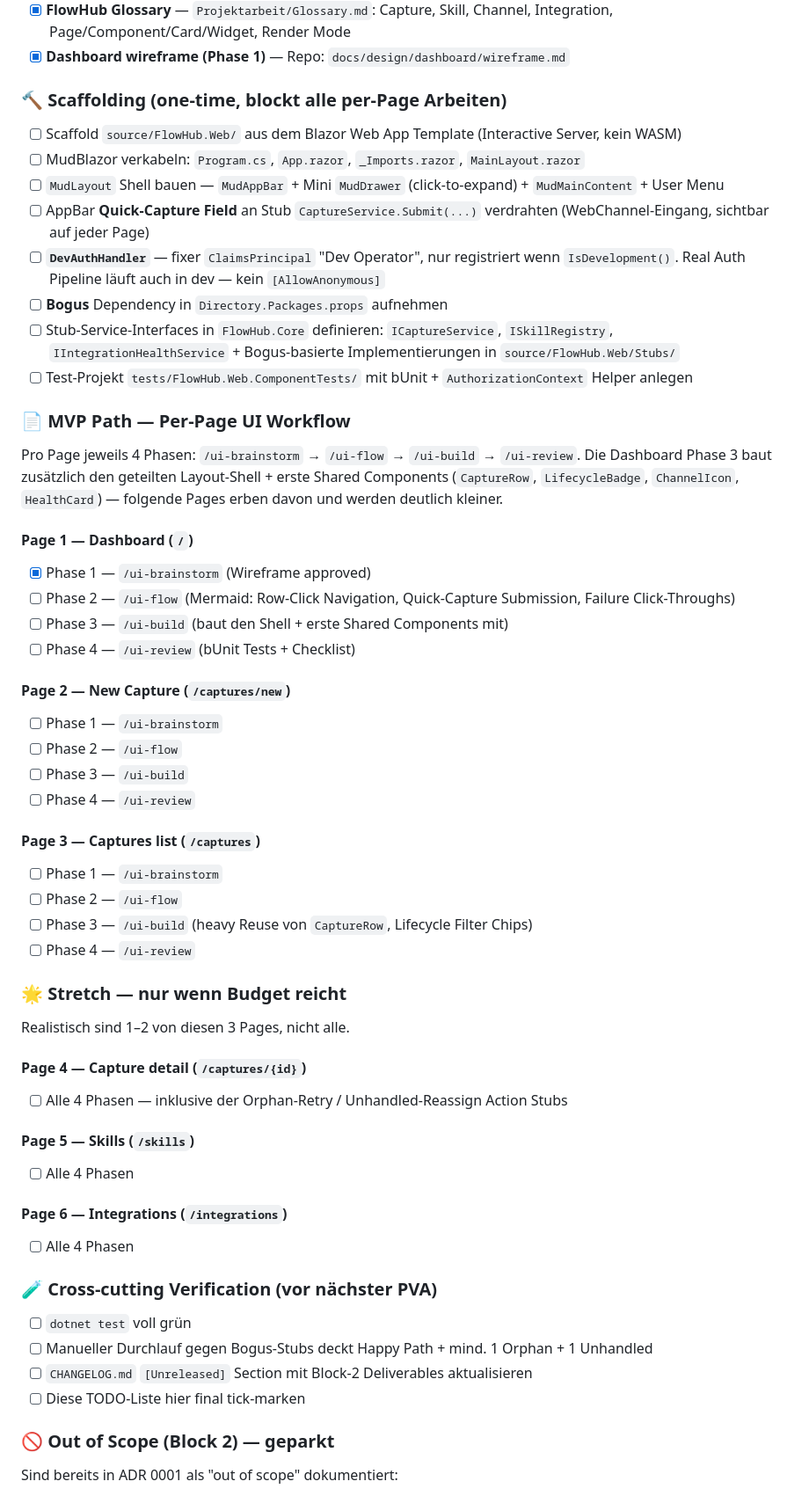
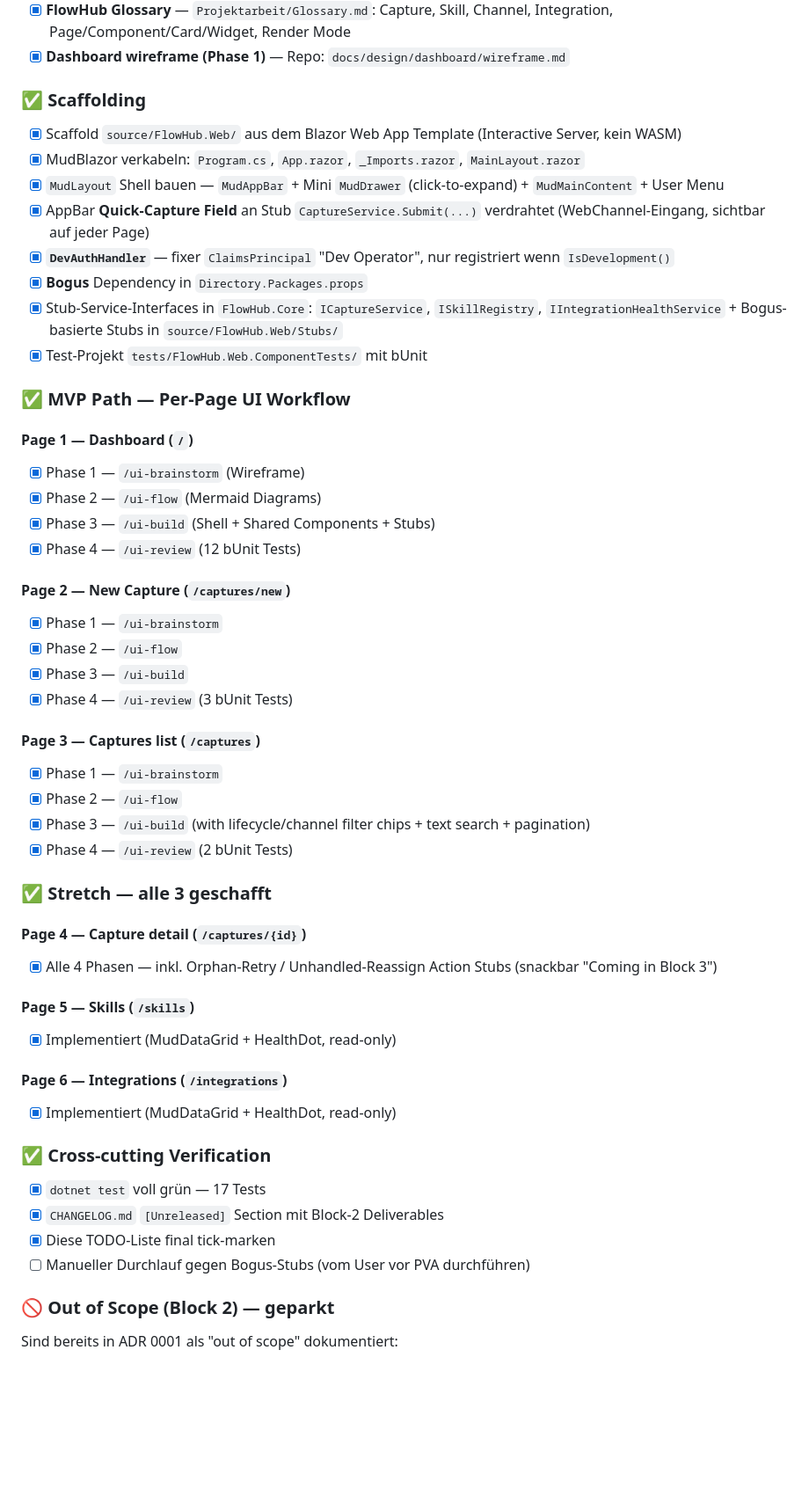
Before and after one commit to freaxnx01/FlowHub-CAS-AISE, a Markdown page: Blöcke/02 Frontend/02 Frontend - c) Nachbearbeitung.md, the part around one of its changes. Shown at 88% size. GitHub-like rendering; blank space fills up the shorter version.

Commit message:
docs(blöcke): tick off all Block 2 Nachbearbeitung items

```diff
--- a/Blöcke/02 Frontend/02 Frontend - c) Nachbearbeitung.md
+++ b/Blöcke/02 Frontend/02 Frontend - c) Nachbearbeitung.md
@@ -37,65 +37,60 @@ Volltext: `_files/Moodle/Modul/2-Frontend/pdf/W4B-C-AS001.AISE.ZH-Sa-1.PVA.FS26_
 - [x] **FlowHub Glossary** — `Projektarbeit/Glossary.md`: Capture, Skill, Channel, Integration, Page/Component/Card/Widget, Render Mode
 - [x] **Dashboard wireframe (Phase 1)** — Repo: `docs/design/dashboard/wireframe.md`
 
-### 🔨 Scaffolding (one-time, blockt alle per-Page Arbeiten)
+### ✅ Scaffolding
 
-- [ ] Scaffold `source/FlowHub.Web/` aus dem Blazor Web App Template (Interactive Server, kein WASM)
-- [ ] MudBlazor verkabeln: `Program.cs`, `App.razor`, `_Imports.razor`, `MainLayout.razor`
-- [ ] `MudLayout` Shell bauen — `MudAppBar` + Mini `MudDrawer` (click-to-expand) + `MudMainContent` + User Menu
-- [ ] AppBar **Quick-Capture Field** an Stub `CaptureService.Submit(...)` verdrahten (WebChannel-Eingang, sichtbar auf jeder Page)
-- [ ] **`DevAuthHandler`** — fixer `ClaimsPrincipal` "Dev Operator", nur registriert wenn `IsDevelopment()`. Real Auth Pipeline läuft auch in dev — kein `[AllowAnonymous]`
-- [ ] **Bogus** Dependency in `Directory.Packages.props` aufnehmen
-- [ ] Stub-Service-Interfaces in `FlowHub.Core` definieren: `ICaptureService`, `ISkillRegistry`, `IIntegrationHealthService` + Bogus-basierte Implementierungen in `source/FlowHub.Web/Stubs/`
-- [ ] Test-Projekt `tests/FlowHub.Web.ComponentTests/` mit bUnit + `AuthorizationContext` Helper anlegen
+- [x] Scaffold `source/FlowHub.Web/` aus dem Blazor Web App Template (Interactive Server, kein WASM)
+- [x] MudBlazor verkabeln: `Program.cs`, `App.razor`, `_Imports.razor`, `MainLayout.razor`
+- [x] `MudLayout` Shell bauen — `MudAppBar` + Mini `MudDrawer` (click-to-expand) + `MudMainContent` + User Menu
+- [x] AppBar **Quick-Capture Field** an Stub `CaptureService.Submit(...)` verdrahtet (WebChannel-Eingang, sichtbar auf jeder Page)
+- [x] **`DevAuthHandler`** — fixer `ClaimsPrincipal` "Dev Operator", nur registriert wenn `IsDevelopment()`
+- [x] **Bogus** Dependency in `Directory.Packages.props`
+- [x] Stub-Service-Interfaces in `FlowHub.Core`: `ICaptureService`, `ISkillRegistry`, `IIntegrationHealthService` + Bogus-basierte Stubs in `source/FlowHub.Web/Stubs/`
+- [x] Test-Projekt `tests/FlowHub.Web.ComponentTests/` mit bUnit
 
-### 📄 MVP Path — Per-Page UI Workflow
-
-Pro Page jeweils 4 Phasen: `/ui-brainstorm` → `/ui-flow` → `/ui-build` → `/ui-review`.
-Die Dashboard Phase 3 baut zusätzlich den geteilten Layout-Shell + erste Shared Components (`CaptureRow`, `LifecycleBadge`, `ChannelIcon`, `HealthCard`) — folgende Pages erben davon und werden deutlich kleiner.
+### ✅ MVP Path — Per-Page UI Workflow
 
 #### Page 1 — Dashboard (`/`)
 
-- [x] Phase 1 — `/ui-brainstorm` (Wireframe approved)
-- [ ] Phase 2 — `/ui-flow` (Mermaid: Row-Click Navigation, Quick-Capture Submission, Failure Click-Throughs)
-- [ ] Phase 3 — `/ui-build` (baut den Shell + erste Shared Components mit)
-- [ ] Phase 4 — `/ui-review` (bUnit Tests + Checklist)
+- [x] Phase 1 — `/ui-brainstorm` (Wireframe)
+- [x] Phase 2 — `/ui-flow` (Mermaid Diagrams)
+- [x] Phase 3 — `/ui-build` (Shell + Shared Components + Stubs)
+- [x] Phase 4 — `/ui-review` (12 bUnit Tests)
 
 #### Page 2 — New Capture (`/captures/new`)
 
-- [ ] Phase 1 — `/ui-brainstorm`
-- [ ] Phase 2 — `/ui-flow`
-- [ ] Phase 3 — `/ui-build`
-- [ ] Phase 4 — `/ui-review`
+- [x] Phase 1 — `/ui-brainstorm`
+- [x] Phase 2 — `/ui-flow`
+- [x] Phase 3 — `/ui-build`
+- [x] Phase 4 — `/ui-review` (3 bUnit Tests)
 
 #### Page 3 — Captures list (`/captures`)
 
-- [ ] Phase 1 — `/ui-brainstorm`
-- [ ] Phase 2 — `/ui-flow`
-- [ ] Phase 3 — `/ui-build` (heavy Reuse von `CaptureRow`, Lifecycle Filter Chips)
-- [ ] Phase 4 — `/ui-review`
+- [x] Phase 1 — `/ui-brainstorm`
+- [x] Phase 2 — `/ui-flow`
+- [x] Phase 3 — `/ui-build` (with lifecycle/channel filter chips + text search + pagination)
+- [x] Phase 4 — `/ui-review` (2 bUnit Tests)
 
-### 🌟 Stretch — nur wenn Budget reicht
-
-Realistisch sind 1–2 von diesen 3 Pages, nicht alle.
+### ✅ Stretch — alle 3 geschafft
 
 #### Page 4 — Capture detail (`/captures/{id}`)
 
-- [ ] Alle 4 Phasen — inklusive der Orphan-Retry / Unhandled-Reassign Action Stubs
+- [x] Alle 4 Phasen — inkl. Orphan-Retry / Unhandled-Reassign Action Stubs (snackbar "Coming in Block 3")
 
 #### Page 5 — Skills (`/skills`)
 
-- [ ] Alle 4 Phasen
+- [x] Implementiert (MudDataGrid + HealthDot, read-only)
 
 #### Page 6 — Integrations (`/integrations`)
 
-- [ ] Alle 4 Phasen
+- [x] Implementiert (MudDataGrid + HealthDot, read-only)
 
-### 🧪 Cross-cutting Verification (vor nächster PVA)
+### ✅ Cross-cutting Verification
 
-- [ ] `dotnet test` voll grün
-- [ ] Manueller Durchlauf gegen Bogus-Stubs deckt Happy Path + mind. 1 Orphan + 1 Unhandled
-- [ ] `CHANGELOG.md` `[Unreleased]` Section mit Block-2 Deliverables aktualisieren
-- [ ] Diese TODO-Liste hier final tick-marken
+- [x] `dotnet test` voll grün — 17 Tests
+- [x] `CHANGELOG.md` `[Unreleased]` Section mit Block-2 Deliverables
+- [x] Diese TODO-Liste final tick-marken
+- [ ] Manueller Durchlauf gegen Bogus-Stubs (vom User vor PVA durchführen)
 
 ### 🚫 Out of Scope (Block 2) — geparkt
 
```
Also changed, not shown: other parts of Blöcke/02 Frontend/02 Frontend - c) Nachbearbeitung.md (+1 -1 lines).
